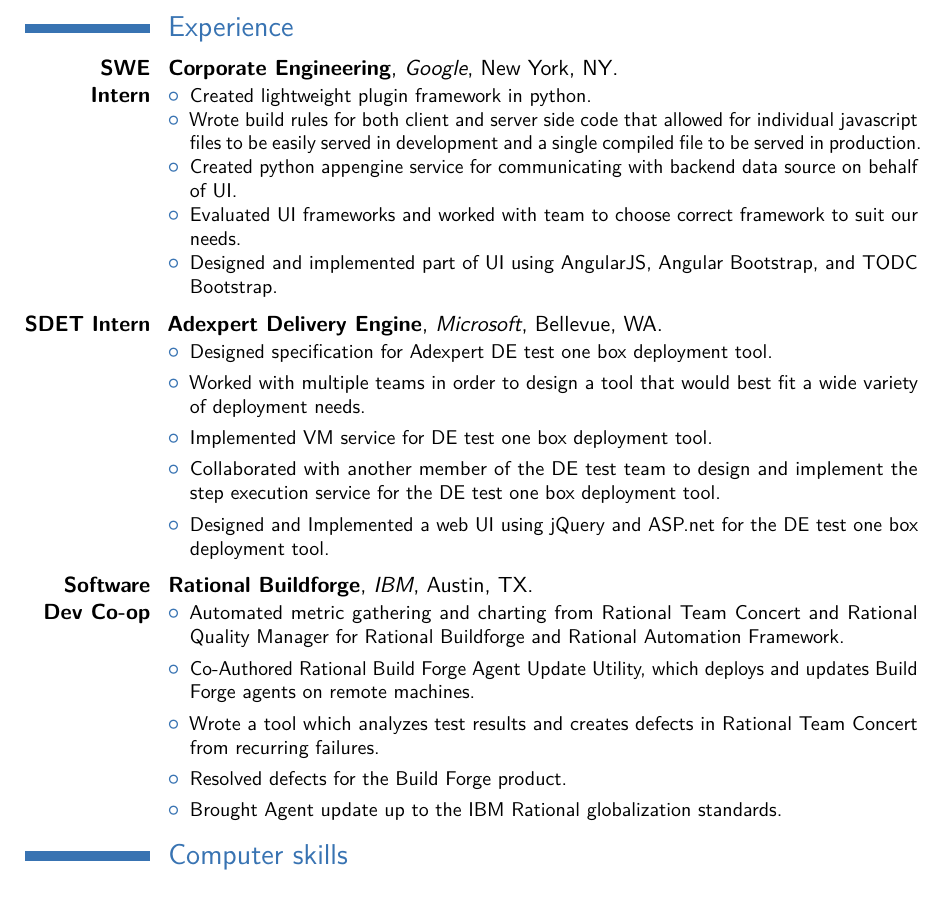
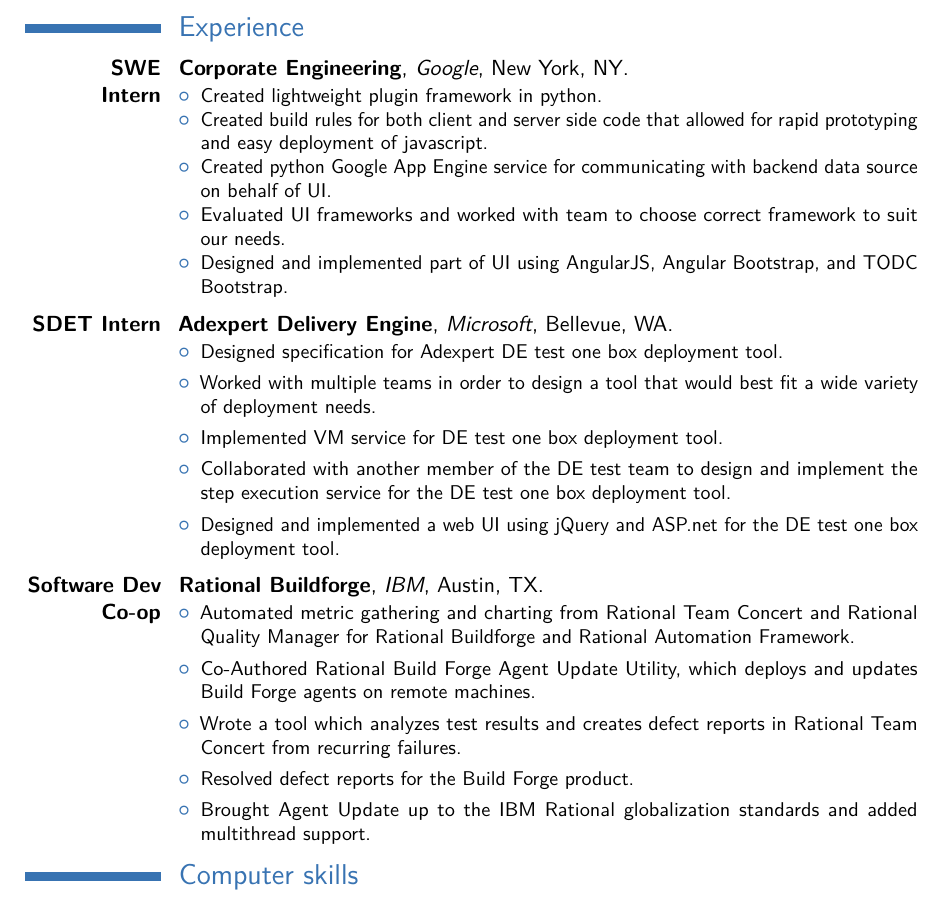
Before and after one commit to Mr-Black/Resume, a LaTeX CV (Barnes-Resume.tex): part of page 1 of 2, cut so that both start at the same text. Compiled offline with pdfLaTeX.

Commit message:
Fixed minor spelling and capitalization problems

```diff
--- a/Barnes-Resume.tex
+++ b/Barnes-Resume.tex
@@ -12,7 +12,7 @@
 
 % adjust the page margins
 \usepackage[scale=0.75, bottom=1.5cm, top=1cm]{geometry}
-%\setlength{\hintscolumnwidth}{3cm}           % if you want to change the width of the column with the dates
+\setlength{\hintscolumnwidth}{2.4cm}           % if you want to change the width of the column with the dates
 %\setlength{\maketitlenamewidth}{10cm}        % if you want to force the width allocated to your name
 
 % personal info
@@ -36,8 +36,8 @@
 \cventry{\textbf{SWE\\Intern}}{Corporate Engineering}{Google}{New York}{NY}{
 \begin{itemize}
 \item Created lightweight plugin framework in python.
-\item Wrote build rules for both client and server side code that allowed for individual javascript files to be easily served in development and a single compiled file to be served in production.
-\item Created python appengine service for communicating with backend data source on behalf of UI.
+\item Created build rules for both client and server side code that allowed for rapid prototyping and easy deployment of javascript.
+\item Created python Google App Engine service for communicating with backend data source on behalf of UI.
 \item Evaluated UI frameworks and worked with team to choose correct framework to suit our needs.
 \item Designed and implemented part of UI using AngularJS, Angular Bootstrap, and TODC Bootstrap.
 \end{itemize}
@@ -54,20 +54,20 @@
 \vspace{.13cm}
 \item Collaborated with another member of the DE test team to design and implement the step execution service for the DE test one box deployment tool.
 \vspace{.13cm}
-\item Designed and Implemented a web UI using jQuery and ASP.net for the DE test one box deployment tool.
+\item Designed and implemented a web UI using jQuery and ASP.net for the DE test one box deployment tool.
 \vspace{.13cm}
 \end{itemize}}
 \cventry{\textbf{Software Dev Co-op}}{Rational Buildforge}{IBM}{Austin}{TX}{
-\begin{itemize}%
+\begin{itemize}
 \item Automated metric gathering and charting from Rational Team Concert and Rational Quality Manager for Rational Buildforge and Rational Automation Framework.
 \vspace{.13cm}
 \item Co-Authored Rational Build Forge Agent Update Utility, which deploys and updates Build Forge agents on remote machines.
 \vspace{.13cm}
-\item Wrote a tool which analyzes test results and creates defects in Rational Team Concert from recurring failures.
+\item Wrote a tool which analyzes test results and creates defect reports in Rational Team Concert from recurring failures.
 \vspace{.13cm}
-\item Resolved defects for the Build Forge product.
+\item Resolved defect reports for the Build Forge product.
 \vspace{.13cm}
-\item Brought Agent update up to the IBM Rational globalization standards.
+\item Brought Agent Update up to the IBM Rational globalization standards and added multithread support.
 \end{itemize}}
 
 \vspace{-0.2cm}
```
Also changed, not shown: Barnes-Resume.pdf.
